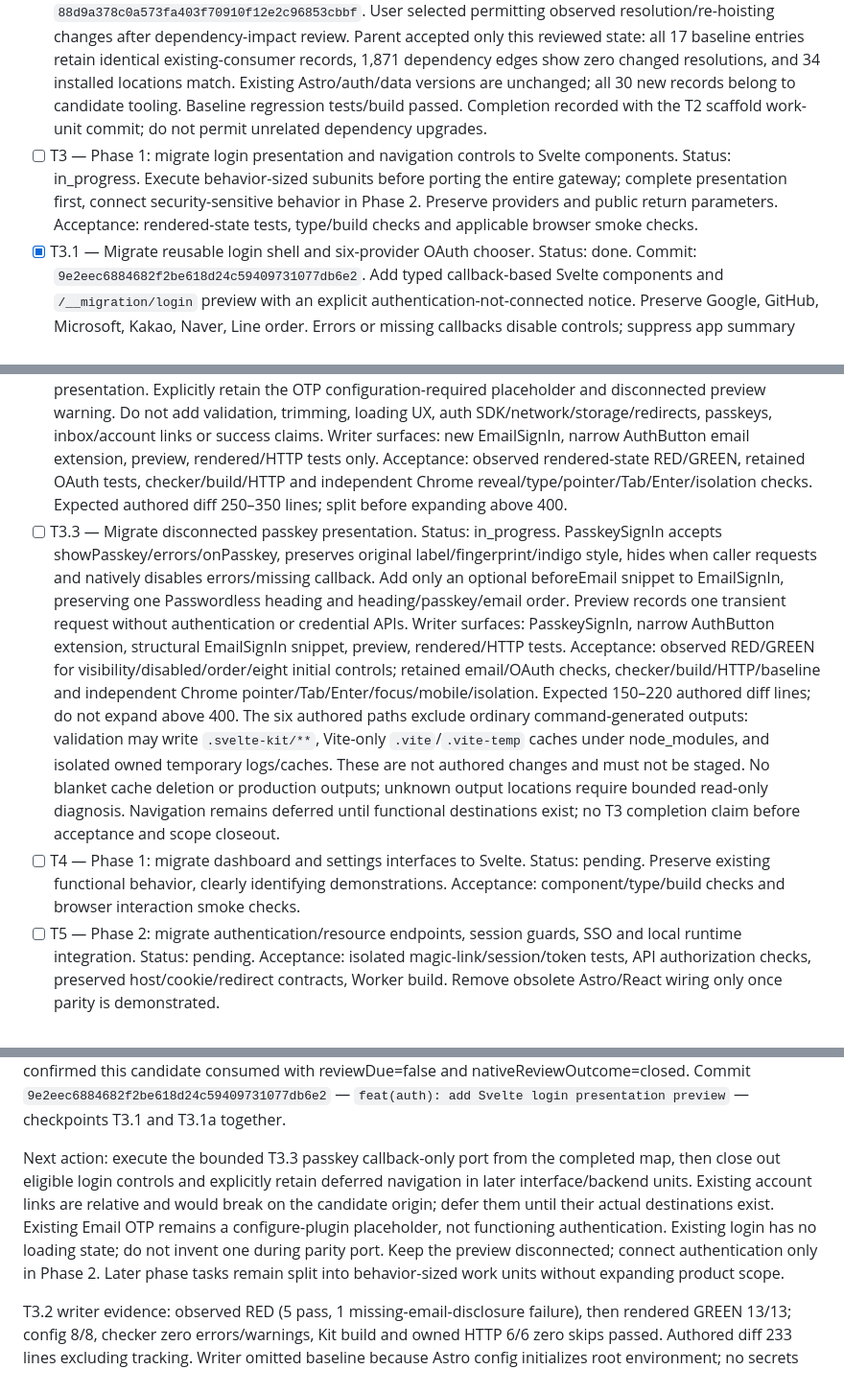
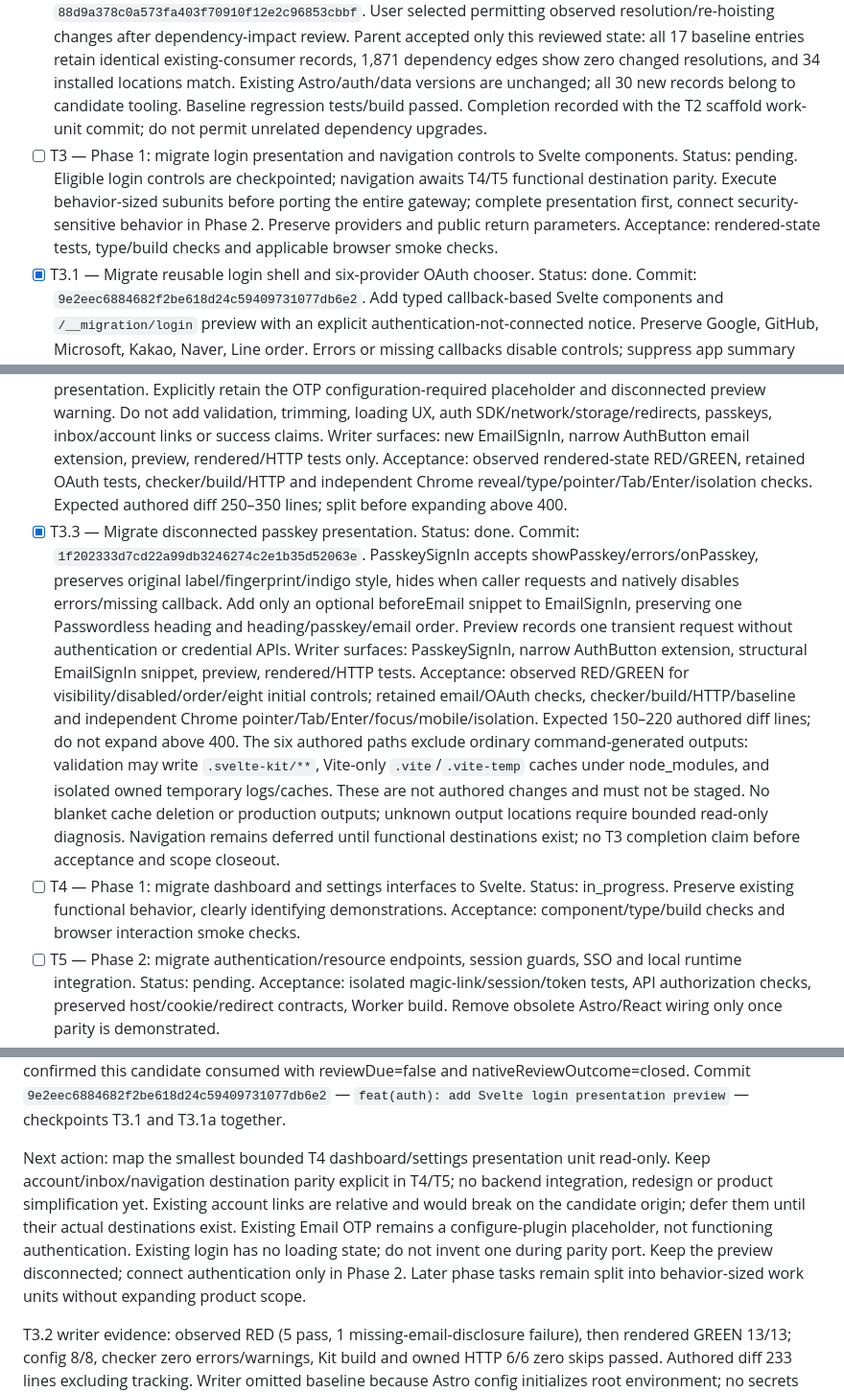
Before and after one commit to capy-school/auth, a Markdown page: odd/tasks/sveltekit-auth.md, 3 parts joined by grey strips. Shown at 96% size. Rendered like a GitHub page.

Commit message:
docs(auth): record accepted passkey presentation checkpoint

```diff
--- a/odd/tasks/sveltekit-auth.md
+++ b/odd/tasks/sveltekit-auth.md
@@ -12,12 +12,12 @@ Existing pending work on branch `cf` is the requested baseline. Exclude `.env*`,
 - [x] T1 — Verify and checkpoint existing local-auth and SSO work. Status: done. Commit: `5f35093dedbf681f1d6092cbe5cd123ad7b05a7c`. Local tests and build passed; HTTP/live external coverage gaps are recorded below. Native review approved and acknowledged.
 - [x] T2 — Phase 1: introduce an additive, non-default SvelteKit/Cloudflare candidate. Status: done. Commit: `88d9a378c0a573fa403f70910f12e2c96853cbbf`. Keep Astro commands, root TypeScript config and production Wrangler unchanged. Use isolated `src/kit/` routes/template/lib/hooks, a separate candidate Wrangler config without production routes, a diagnostic page and a server health endpoint. No auth imports or proxy in this unit. Acceptance: test-first configuration contract, type check, candidate Worker build, diagnostic/health HTTP smoke without silent skips, unchanged Astro tests/build, no auth or local filesystem modules in generated client/Worker graphs. Preserve Better Auth 1.3.34 and better-call 1.0.19; verify installed framework/adapter APIs rather than assuming latest docs apply.
 - [x] T2a — Resolve targeted dependency-install lockfile changes before continuing T2. Status: done. Checkpoint: `88d9a378c0a573fa403f70910f12e2c96853cbbf`. User selected permitting observed resolution/re-hoisting changes after dependency-impact review. Parent accepted only this reviewed state: all 17 baseline entries retain identical existing-consumer records, 1,871 dependency edges show zero changed resolutions, and 34 installed locations match. Existing Astro/auth/data versions are unchanged; all 30 new records belong to candidate tooling. Baseline regression tests/build passed. Completion recorded with the T2 scaffold work-unit commit; do not permit unrelated dependency upgrades.
-- [ ] T3 — Phase 1: migrate login presentation and navigation controls to Svelte components. Status: in_progress. Execute behavior-sized subunits before porting the entire gateway; complete presentation first, connect security-sensitive behavior in Phase 2. Preserve providers and public return parameters. Acceptance: rendered-state tests, type/build checks and applicable browser smoke checks.
+- [ ] T3 — Phase 1: migrate login presentation and navigation controls to Svelte components. Status: pending. Eligible login controls are checkpointed; navigation awaits T4/T5 functional destination parity. Execute behavior-sized subunits before porting the entire gateway; complete presentation first, connect security-sensitive behavior in Phase 2. Preserve providers and public return parameters. Acceptance: rendered-state tests, type/build checks and applicable browser smoke checks.
 - [x] T3.1 — Migrate reusable login shell and six-provider OAuth chooser. Status: done. Commit: `9e2eec6884682f2be618d24c59409731077db6e2`. Add typed callback-based Svelte components and `/__migration/login` preview with an explicit authentication-not-connected notice. Preserve Google, GitHub, Microsoft, Kakao, Naver, Line order. Errors or missing callbacks disable controls; suppress app summary when errors exist. No SDK/fetch/session/storage/redirect behavior or unearned 2FA claims. Use existing styles without redesign. Acceptance: observed rendered-state RED/GREEN, candidate config/type/build/HTTP regression checks and independent browser callback/isolation verification.
 - [x] T3.1a — Diagnose and resolve real-browser acceptance failure before checkpointing T3.1. Status: done. Commit: `9e2eec6884682f2be618d24c59409731077db6e2`. Root cause reproduced in two fresh profiles: Vite returns 403 for shared `src/styles/global.css`, outside the candidate serving allowlist; dynamic login-module import rejects and hydrated page becomes 500. Permit only the shared stylesheet directory while retaining Kit defaults/deny rules, add a failing dev HTTP regression before fixing, and repeat browser acceptance. Verifier settled blocked and cleaned all owned processes/profiles. Bounded fix implemented: shared-CSS HTTP regression observed RED 403 then GREEN 200; unrelated `/src/lib/utils.ts` remains 403. Config contract is 8/8, SSR 6/6, HTTP 6/6, checker zero errors/warnings and Kit build passed. Exact `src/styles` addition concatenates with Kit defaults; strict/deny protections unchanged. Independent real-browser recheck passed; acceptance and checkpoint are recorded below. Native approval of the frozen presentation candidate does not waive failed functional acceptance. Record resolution and checkpoint with T3.1.
 - [x] T3.2 — Migrate email disclosure/address and disconnected method-request presentation. Status: done. Commit: `6ac1ba3d64325ada6d8443237840b14f5b038944`. Add controlled EmailSignIn with email/showEmailInput/errors/showOTP and reveal/change/Magic Link/OTP callbacks. Preserve labels/input attributes/classes, empty-email no-op, editable input on errors and local-mode expanded/no-OTP presentation. Explicitly retain the OTP configuration-required placeholder and disconnected preview warning. Do not add validation, trimming, loading UX, auth SDK/network/storage/redirects, passkeys, inbox/account links or success claims. Writer surfaces: new EmailSignIn, narrow AuthButton email extension, preview, rendered/HTTP tests only. Acceptance: observed rendered-state RED/GREEN, retained OAuth tests, checker/build/HTTP and independent Chrome reveal/type/pointer/Tab/Enter/isolation checks. Expected authored diff 250–350 lines; split before expanding above 400.
-- [ ] T3.3 — Migrate disconnected passkey presentation. Status: in_progress. PasskeySignIn accepts showPasskey/errors/onPasskey, preserves original label/fingerprint/indigo style, hides when caller requests and natively disables errors/missing callback. Add only an optional beforeEmail snippet to EmailSignIn, preserving one Passwordless heading and heading/passkey/email order. Preview records one transient request without authentication or credential APIs. Writer surfaces: PasskeySignIn, narrow AuthButton extension, structural EmailSignIn snippet, preview, rendered/HTTP tests. Acceptance: observed RED/GREEN for visibility/disabled/order/eight initial controls; retained email/OAuth checks, checker/build/HTTP/baseline and independent Chrome pointer/Tab/Enter/focus/mobile/isolation. Expected 150–220 authored diff lines; do not expand above 400. The six authored paths exclude ordinary command-generated outputs: validation may write `.svelte-kit/**`, Vite-only `.vite`/`.vite-temp` caches under node_modules, and isolated owned temporary logs/caches. These are not authored changes and must not be staged. No blanket cache deletion or production outputs; unknown output locations require bounded read-only diagnosis. Navigation remains deferred until functional destinations exist; no T3 completion claim before acceptance and scope closeout.
-- [ ] T4 — Phase 1: migrate dashboard and settings interfaces to Svelte. Status: pending. Preserve existing functional behavior, clearly identifying demonstrations. Acceptance: component/type/build checks and browser interaction smoke checks.
+- [x] T3.3 — Migrate disconnected passkey presentation. Status: done. Commit: `1f202333d7cd22a99db3246274c2e1b35d52063e`. PasskeySignIn accepts showPasskey/errors/onPasskey, preserves original label/fingerprint/indigo style, hides when caller requests and natively disables errors/missing callback. Add only an optional beforeEmail snippet to EmailSignIn, preserving one Passwordless heading and heading/passkey/email order. Preview records one transient request without authentication or credential APIs. Writer surfaces: PasskeySignIn, narrow AuthButton extension, structural EmailSignIn snippet, preview, rendered/HTTP tests. Acceptance: observed RED/GREEN for visibility/disabled/order/eight initial controls; retained email/OAuth checks, checker/build/HTTP/baseline and independent Chrome pointer/Tab/Enter/focus/mobile/isolation. Expected 150–220 authored diff lines; do not expand above 400. The six authored paths exclude ordinary command-generated outputs: validation may write `.svelte-kit/**`, Vite-only `.vite`/`.vite-temp` caches under node_modules, and isolated owned temporary logs/caches. These are not authored changes and must not be staged. No blanket cache deletion or production outputs; unknown output locations require bounded read-only diagnosis. Navigation remains deferred until functional destinations exist; no T3 completion claim before acceptance and scope closeout.
+- [ ] T4 — Phase 1: migrate dashboard and settings interfaces to Svelte. Status: in_progress. Preserve existing functional behavior, clearly identifying demonstrations. Acceptance: component/type/build checks and browser interaction smoke checks.
 - [ ] T5 — Phase 2: migrate authentication/resource endpoints, session guards, SSO and local runtime integration. Status: pending. Acceptance: isolated magic-link/session/token tests, API authorization checks, preserved host/cookie/redirect contracts, Worker build. Remove obsolete Astro/React wiring only once parity is demonstrated.
 - [ ] T6 — Phase 2: unify trusted continuation resolution and post-login navigation. Status: pending. Acceptance: test-first query precedence, invalid destination, absent/valid/expired session, storage candidate validation and loop-prevention cases. Resolve behavior changes explicitly rather than silently changing existing contracts.
 - [ ] T7 — Phase 3: redesign login/settings presentation and accessibility. Status: pending. Agree a concrete visual direction before UI redesign. Acceptance: responsive layout, keyboard/focus behavior, loading/error states and browser verification.
@@ -63,7 +63,7 @@ T3.1/T3.1a independent acceptance completed: SSR 6/6, config 8/8, HTTP 6/6 with
 
 Corrected native review `review-116b74bba9003d86` approved all four lenses; exact acknowledgement consumed authority for target `sha256:d975e7a158d9b24e74affa28e4e7f93760d989eb22df87b5eaff39e47a1a614b`. Nonblocking follow-up: persistent interaction automation at `tests/kit-login.test.mjs:108-113`. Read-only ASSESS confirmed this candidate consumed with reviewDue=false and nativeReviewOutcome=closed. Commit `9e2eec6884682f2be618d24c59409731077db6e2` — `feat(auth): add Svelte login presentation preview` — checkpoints T3.1 and T3.1a together.
 
-Next action: execute the bounded T3.3 passkey callback-only port from the completed map, then close out eligible login controls and explicitly retain deferred navigation in later interface/backend units. Existing account links are relative and would break on the candidate origin; defer them until their actual destinations exist. Existing Email OTP remains a configure-plugin placeholder, not functioning authentication. Existing login has no loading state; do not invent one during parity port. Keep the preview disconnected; connect authentication only in Phase 2. Later phase tasks remain split into behavior-sized work units without expanding product scope.
+Next action: map the smallest bounded T4 dashboard/settings presentation unit read-only. Keep account/inbox/navigation destination parity explicit in T4/T5; no backend integration, redesign or product simplification yet. Existing account links are relative and would break on the candidate origin; defer them until their actual destinations exist. Existing Email OTP remains a configure-plugin placeholder, not functioning authentication. Existing login has no loading state; do not invent one during parity port. Keep the preview disconnected; connect authentication only in Phase 2. Later phase tasks remain split into behavior-sized work units without expanding product scope.
 
 T3.2 writer evidence: observed RED (5 pass, 1 missing-email-disclosure failure), then rendered GREEN 13/13; config 8/8, checker zero errors/warnings, Kit build and owned HTTP 6/6 zero skips passed. Authored diff 233 lines excluding tracking. Writer omitted baseline because Astro config initializes root environment; no secrets were inspected. Independent acceptance passed: rendered 13/13, config 8/8, HTTP 6/6 zero skips, checker zero errors/warnings, diff hygiene and private baseline 10-pass/2-known-HTTP-skip checks. Fresh Chrome passed pointer and Tab/Enter disclosure/method/OAuth interactions, empty-address no-op, no input Enter submission, raw invalid nonempty forwarding, AX polite status, desktop and mobile 320/390 layouts, and complete network/cookie/storage/credential isolation. Actual copy retains disconnected-auth notice and OTP configuration warning with no delivery/success claims. Only preexisting favicon404 resource diagnostic. Owned processes/profiles/private logs removed; no source/index drift. Kit build passed writer checks, not independently repeated. Native review `review-afb11aa1cff0be37` approved and exact acknowledgement consumed authority for target `sha256:61f59fef062d7623c15435a782d947c5c192db7e10fd74820f9565b1b76e5ae9`; nonblocking persistent interaction-coverage advisory at EmailSignIn.svelte:51 is separate later work. Commit `6ac1ba3d64325ada6d8443237840b14f5b038944` — `feat(auth): add disconnected Svelte email sign-in controls`.
 
```
Also changed, not shown: other parts of odd/tasks/sveltekit-auth.md (+1 -1 lines).
